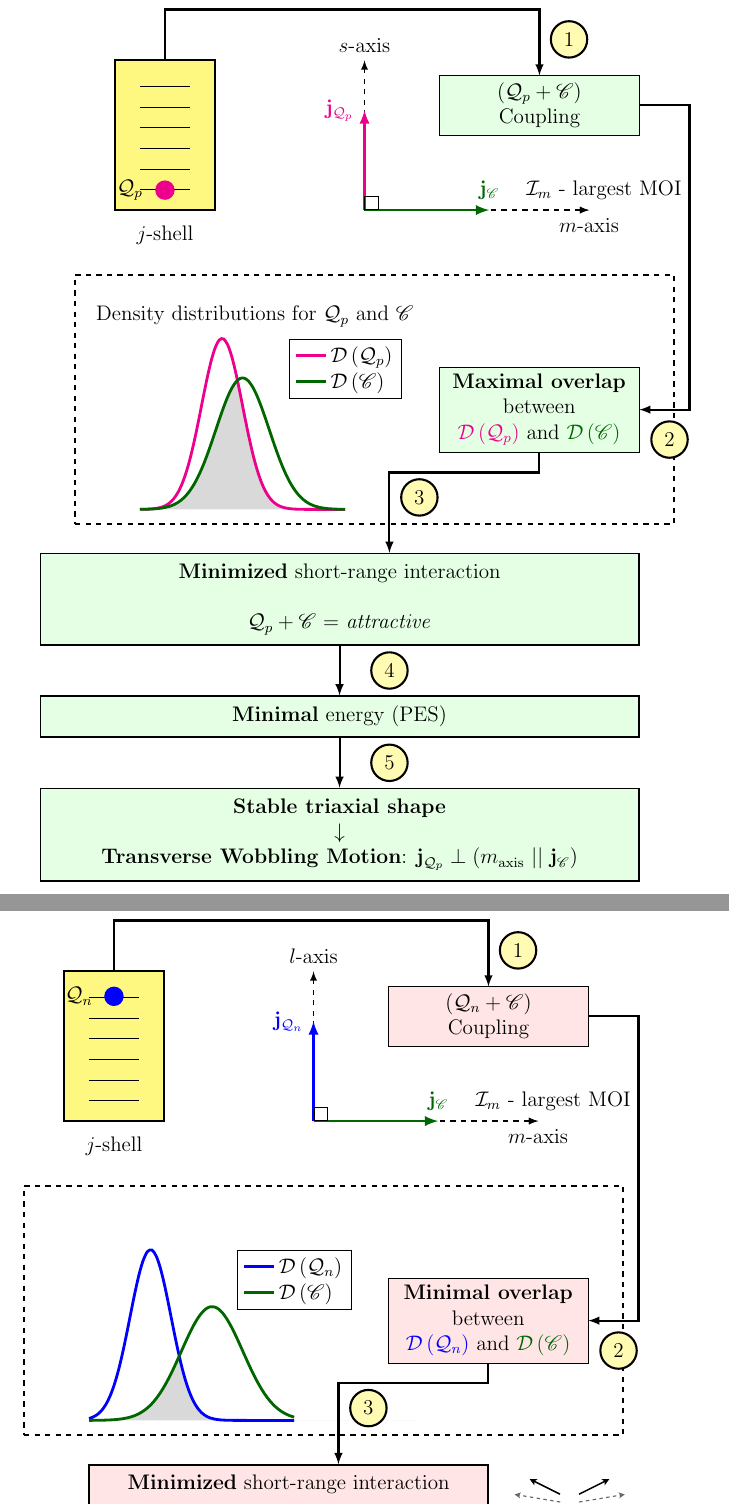
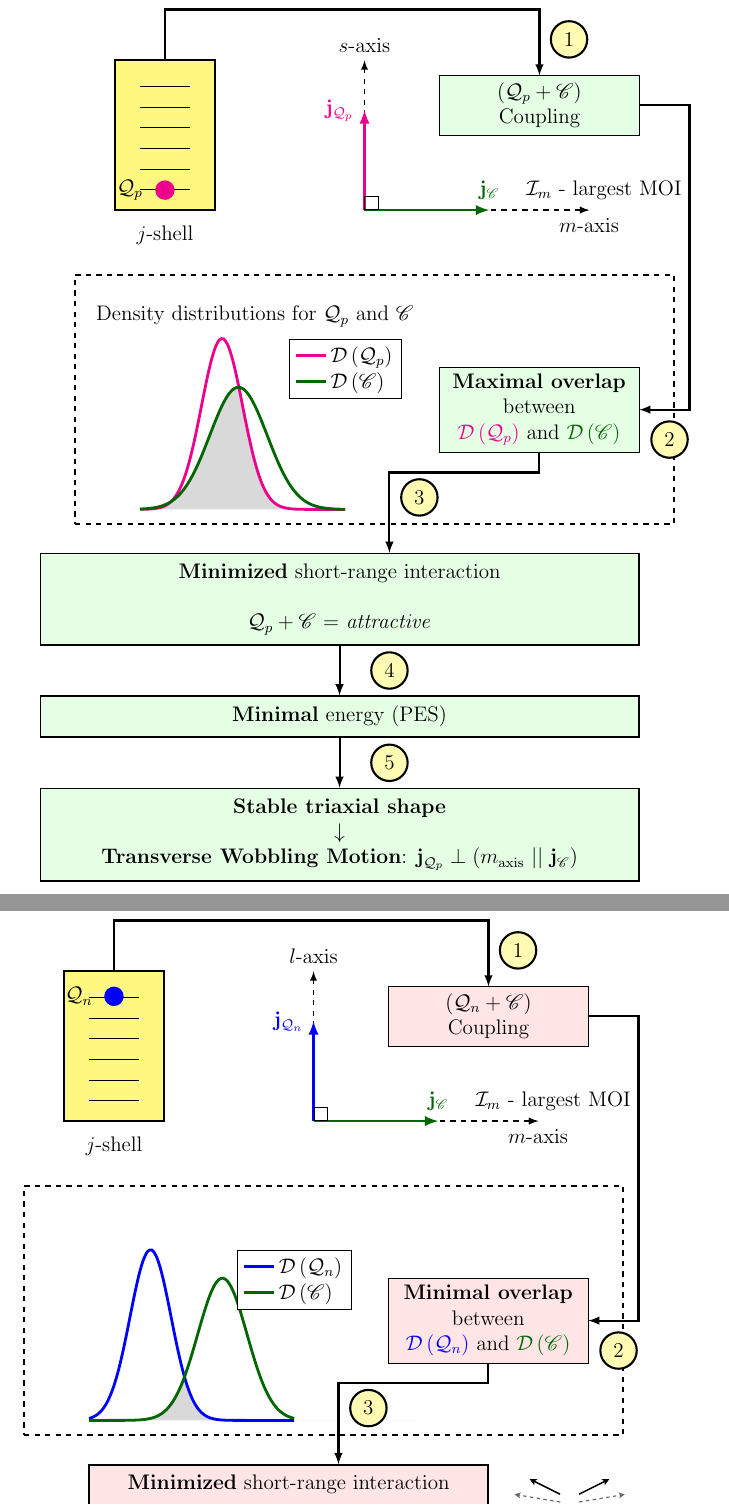
Before and after one commit to basavyr/latex-useful-implementations, a LaTeX document (Codes/tikz/coupling-wobbling-diagrams/main.tex): two parts of pages 1 and 2 of 2, joined at a grey line, cut so that both start at the same text. Compiled offline with pdfLaTeX.

Commit message:
improve overlapping gaussian

```diff
--- a/Codes/tikz/coupling-wobbling-diagrams/main.tex
+++ b/Codes/tikz/coupling-wobbling-diagrams/main.tex
@@ -87,7 +87,7 @@
                 % extend the axes a bit to the right and top
 
                 \addplot [name path=particle-density, color=magenta,ultra thick] {\gauss{0}{0.5}};
-                \addplot [name path=core-density, color=black!60!green,ultra thick] {\gauss{0.5}{0.65}};
+                \addplot [name path=core-density, color=black!60!green,ultra thick] {\gauss{0.4}{0.7}};
                 \legend{$\mathcal{D}\left(\mathcal{Q}_p\right)$,$\mathcal{D}\left(\mathscr{C}\right)$}
                 \path[name path=axis] (axis cs:1,0) -- (axis cs:2,0);
 
@@ -182,8 +182,11 @@
             % \addplot [name path=particle-density, color=blue,very thick] {\gauss{5}{0.4}};
             % \addplot [name path=core-density, color=black!60!green,very thick] {\gauss{5}{0.65}};
 
+            % use filling implementation from this pose
+            % source: https://tex.stackexchange.com/a/305677/139074
+
             \addplot [name path=model,ultra thick, smooth, color=blue] {\gauss{3}{1}};
-            \addplot [name path=obs,ultra thick, smooth, color=black!60!green] {\gauss{6}{1.5}};
+            \addplot [name path=obs,ultra thick, smooth, color=black!60!green] {\gauss{6.5}{1.2}};
             \legend{$\mathcal{D}\left(\mathcal{Q}_n\right)$,$\mathcal{D}\left(\mathscr{C}\right)$}
 
             \path[name path=lower,
```
